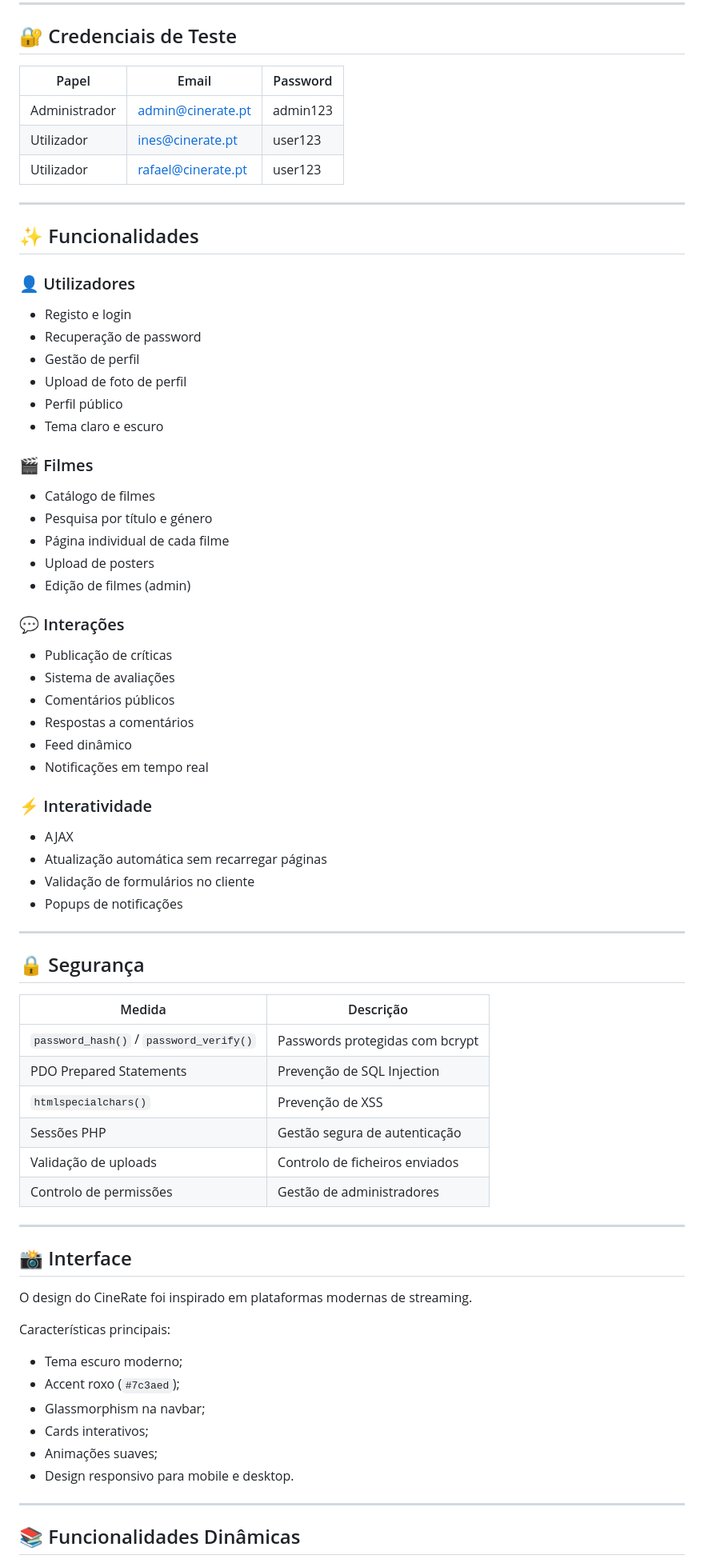
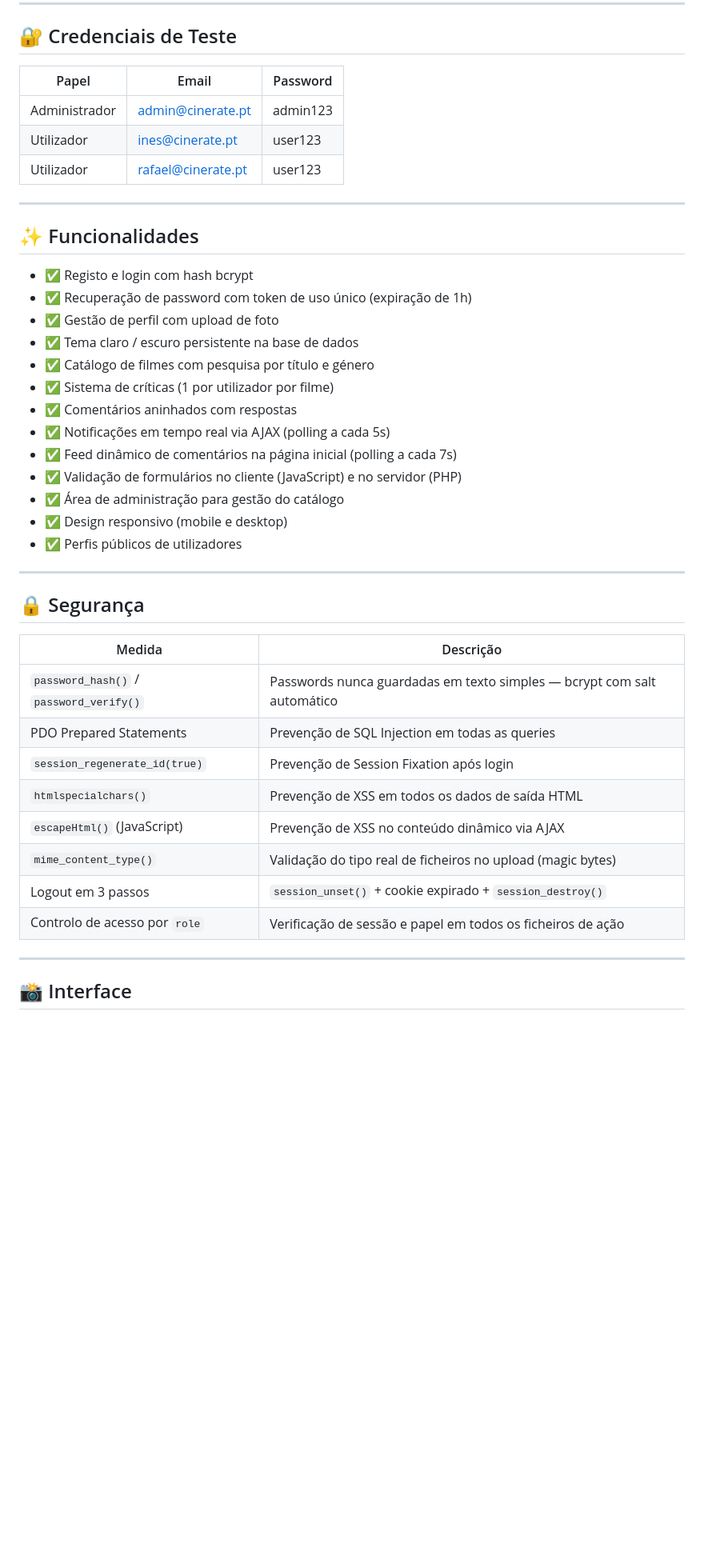
Before and after one commit to beaalexa/CineRate, a Markdown page: README.md, the part around one of its changes. Shown at 80% size. Drawn GitHub-style; blank space fills up the shorter version.

Commit message:
Revise README for clarity and completeness
Updated README with team information, installation steps, and project details.

```diff
--- a/README.md
+++ b/README.md
@@ -153,78 +171,46 @@ http://localhost/cinerate
 
 ## 🔐 Credenciais de Teste
 
-| Papel         | Email                                           | Password |
-| ------------- | ----------------------------------------------- | -------- |
-| Administrador | [admin@cinerate.pt](mailto:admin@cinerate.pt)   | admin123 |
-| Utilizador    | [ines@cinerate.pt](mailto:ines@cinerate.pt)     | user123  |
-| Utilizador    | [rafael@cinerate.pt](mailto:rafael@cinerate.pt) | user123  |
+| Papel | Email | Password |
+|-------|-------|----------|
+| Administrador | admin@cinerate.pt | admin123 |
+| Utilizador | ines@cinerate.pt | user123 |
+| Utilizador | rafael@cinerate.pt | user123 |
 
 ---
 
 ## ✨ Funcionalidades
 
-### 👤 Utilizadores
-
-* Registo e login
-* Recuperação de password
-* Gestão de perfil
-* Upload de foto de perfil
-* Perfil público
-* Tema claro e escuro
-
-### 🎬 Filmes
-
-* Catálogo de filmes
-* Pesquisa por título e género
-* Página individual de cada filme
-* Upload de posters
-* Edição de filmes (admin)
-
-### 💬 Interações
-
-* Publicação de críticas
-* Sistema de avaliações
-* Comentários públicos
-* Respostas a comentários
-* Feed dinâmico
-* Notificações em tempo real
-
-### ⚡ Interatividade
-
-* AJAX
-* Atualização automática sem recarregar páginas
-* Validação de formulários no cliente
-* Popups de notificações
+- ✅ Registo e login com hash bcrypt
+- ✅ Recuperação de password com token de uso único (expiração de 1h)
+- ✅ Gestão de perfil com upload de foto
+- ✅ Tema claro / escuro persistente na base de dados
+- ✅ Catálogo de filmes com pesquisa por título e género
+- ✅ Sistema de críticas (1 por utilizador por filme)
+- ✅ Comentários aninhados com respostas
+- ✅ Notificações em tempo real via AJAX (polling a cada 5s)
+- ✅ Feed dinâmico de comentários na página inicial (polling a cada 7s)
+- ✅ Validação de formulários no cliente (JavaScript) e no servidor (PHP)
+- ✅ Área de administração para gestão do catálogo
+- ✅ Design responsivo (mobile e desktop)
+- ✅ Perfis públicos de utilizadores
 
 ---
 
 ## 🔒 Segurança
 
-| Medida                                  | Descrição                       |
-| --------------------------------------- | ------------------------------- |
-| `password_hash()` / `password_verify()` | Passwords protegidas com bcrypt |
-| PDO Prepared Statements                 | Prevenção de SQL Injection      |
-| `htmlspecialchars()`                    | Prevenção de XSS                |
-| Sessões PHP                             | Gestão segura de autenticação   |
-| Validação de uploads                    | Controlo de ficheiros enviados  |
-| Controlo de permissões                  | Gestão de administradores       |
+| Medida | Descrição |
+|--------|-----------|
+| `password_hash()` / `password_verify()` | Passwords nunca guardadas em texto simples — bcrypt com salt automático |
+| PDO Prepared Statements | Prevenção de SQL Injection em todas as queries |
+| `session_regenerate_id(true)` | Prevenção de Session Fixation após login |
+| `htmlspecialchars()` | Prevenção de XSS em todos os dados de saída HTML |
+| `escapeHtml()` (JavaScript) | Prevenção de XSS no conteúdo dinâmico via AJAX |
+| `mime_content_type()` | Validação do tipo real de ficheiros no upload (magic bytes) |
+| Logout em 3 passos | `session_unset()` + cookie expirado + `session_destroy()` |
+| Controlo de acesso por `role` | Verificação de sessão e papel em todos os ficheiros de ação |
 
 ---
 
 ## 📸 Interface
 
-O design do CineRate foi inspirado em plataformas modernas de streaming.
-
-Características principais:
-
-* Tema escuro moderno;
-* Accent roxo (`#7c3aed`);
-* Glassmorphism na navbar;
-* Cards interativos;
-* Animações suaves;
-* Design responsivo para mobile e desktop.
-
----
-
-## 📚 Funcionalidades Dinâmicas
-
```
Also changed, not shown: other parts of README.md (+81 -88 lines).
